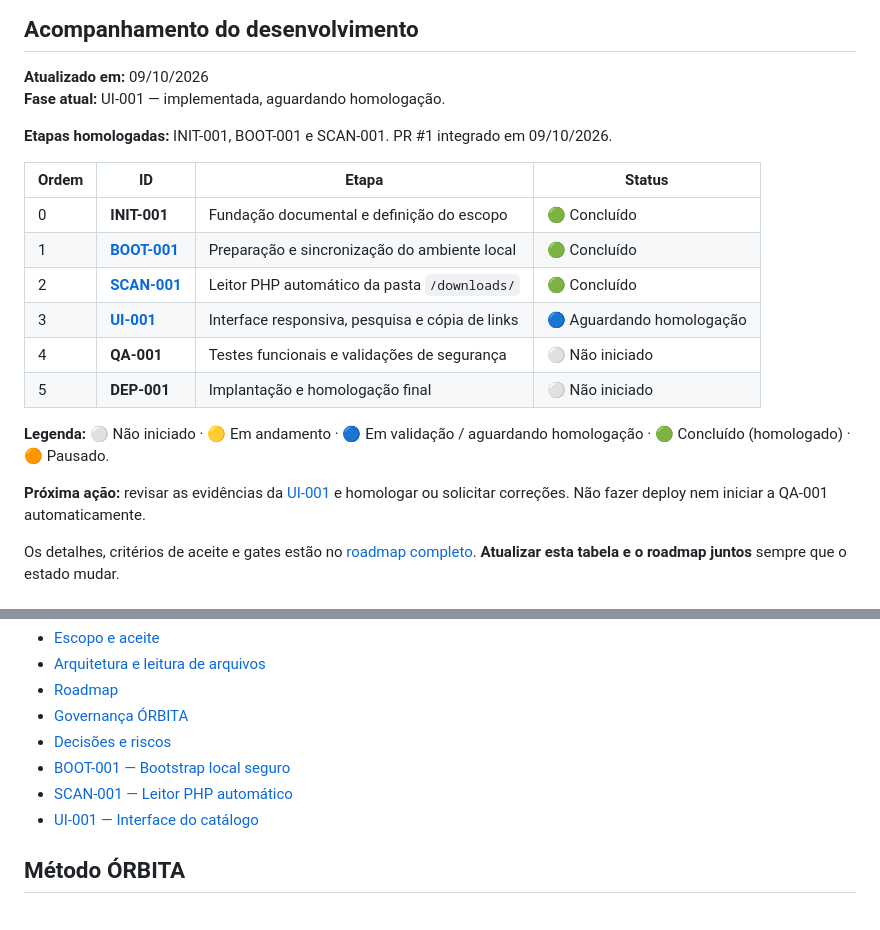
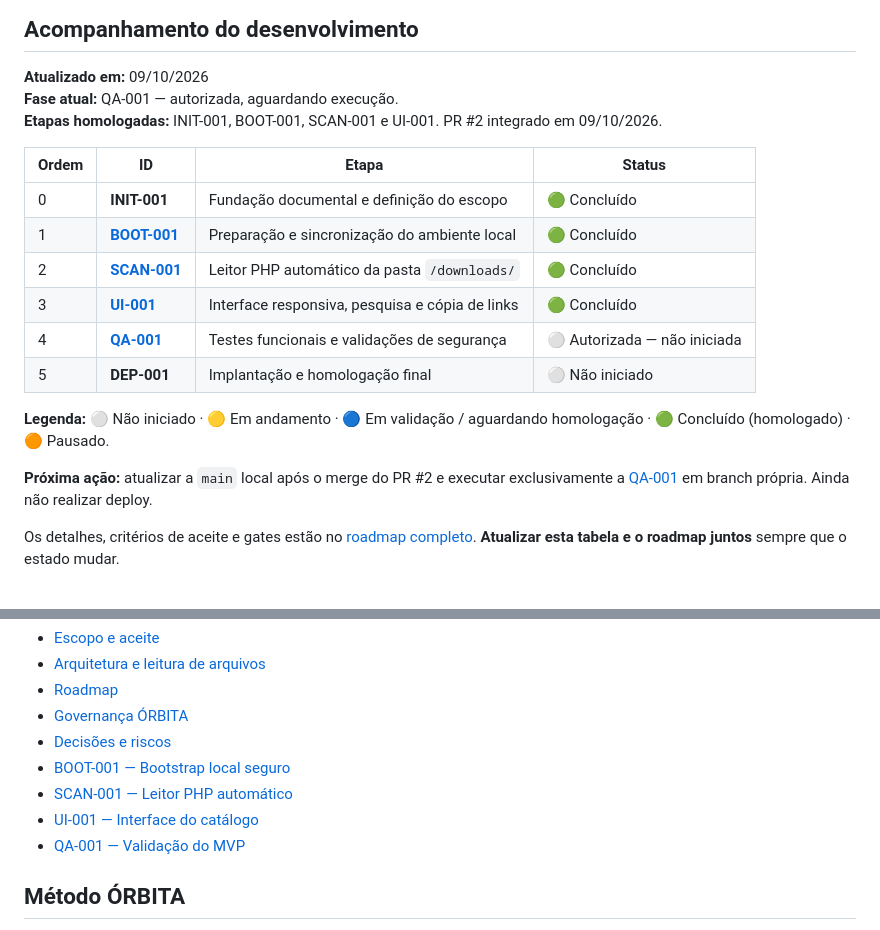
Before and after one commit to jotaCorsino/technolife-downloads-web, a Markdown page: README.md, 2 parts joined by grey strips. Drawn GitHub-style.

Commit message:
docs: homologa UI-001 e prepara QA-001

```diff
--- a/README.md
+++ b/README.md
@@ -5,22 +5,21 @@
 ## Acompanhamento do desenvolvimento
 
 **Atualizado em:** 09/10/2026
-**Fase atual:** UI-001 — implementada, aguardando homologação.
-
-**Etapas homologadas:** INIT-001, BOOT-001 e SCAN-001. PR #1 integrado em 09/10/2026.
+**Fase atual:** QA-001 — autorizada, aguardando execução.
+**Etapas homologadas:** INIT-001, BOOT-001, SCAN-001 e UI-001. PR #2 integrado em 09/10/2026.
 
 | Ordem | ID | Etapa | Status |
 | --- | --- | --- | --- |
 | 0 | **INIT-001** | Fundação documental e definição do escopo | 🟢 Concluído |
 | 1 | **[BOOT-001](tasks/BOOT-001-BOOTSTRAP-LOCAL.md)** | Preparação e sincronização do ambiente local | 🟢 Concluído |
 | 2 | **[SCAN-001](tasks/SCAN-001-LEITOR-DOWNLOADS.md)** | Leitor PHP automático da pasta `/downloads/` | 🟢 Concluído |
-| 3 | **[UI-001](tasks/UI-001-INTERFACE-CATALOGO.md)** | Interface responsiva, pesquisa e cópia de links | 🔵 Aguardando homologação |
-| 4 | **QA-001** | Testes funcionais e validações de segurança | ⚪ Não iniciado |
+| 3 | **[UI-001](tasks/UI-001-INTERFACE-CATALOGO.md)** | Interface responsiva, pesquisa e cópia de links | 🟢 Concluído |
+| 4 | **[QA-001](tasks/QA-001-VALIDACAO-MVP.md)** | Testes funcionais e validações de segurança | ⚪ Autorizada — não iniciada |
 | 5 | **DEP-001** | Implantação e homologação final | ⚪ Não iniciado |
 
 **Legenda:** ⚪ Não iniciado · 🟡 Em andamento · 🔵 Em validação / aguardando homologação · 🟢 Concluído (homologado) · 🟠 Pausado.
 
-**Próxima ação:** revisar as evidências da [UI-001](tasks/UI-001-INTERFACE-CATALOGO.md) e homologar ou solicitar correções. Não fazer deploy nem iniciar a QA-001 automaticamente.
+**Próxima ação:** atualizar a `main` local após o merge do PR #2 e executar exclusivamente a [QA-001](tasks/QA-001-VALIDACAO-MVP.md) em branch própria. Ainda não realizar deploy.
 
 Os detalhes, critérios de aceite e gates estão no [roadmap completo](docs/03-ROADMAP.md). **Atualizar esta tabela e o roadmap juntos** sempre que o estado mudar.
 
@@ -112,6 +111,7 @@ Não há dependências de terceiros nem build. Os links **Abrir / baixar** usam
 - [BOOT-001 — Bootstrap local seguro](tasks/BOOT-001-BOOTSTRAP-LOCAL.md)
 - [SCAN-001 — Leitor PHP automático](tasks/SCAN-001-LEITOR-DOWNLOADS.md)
 - [UI-001 — Interface do catálogo](tasks/UI-001-INTERFACE-CATALOGO.md)
+- [QA-001 — Validação do MVP](tasks/QA-001-VALIDACAO-MVP.md)
 
 ## Método ÓRBITA
 
```
